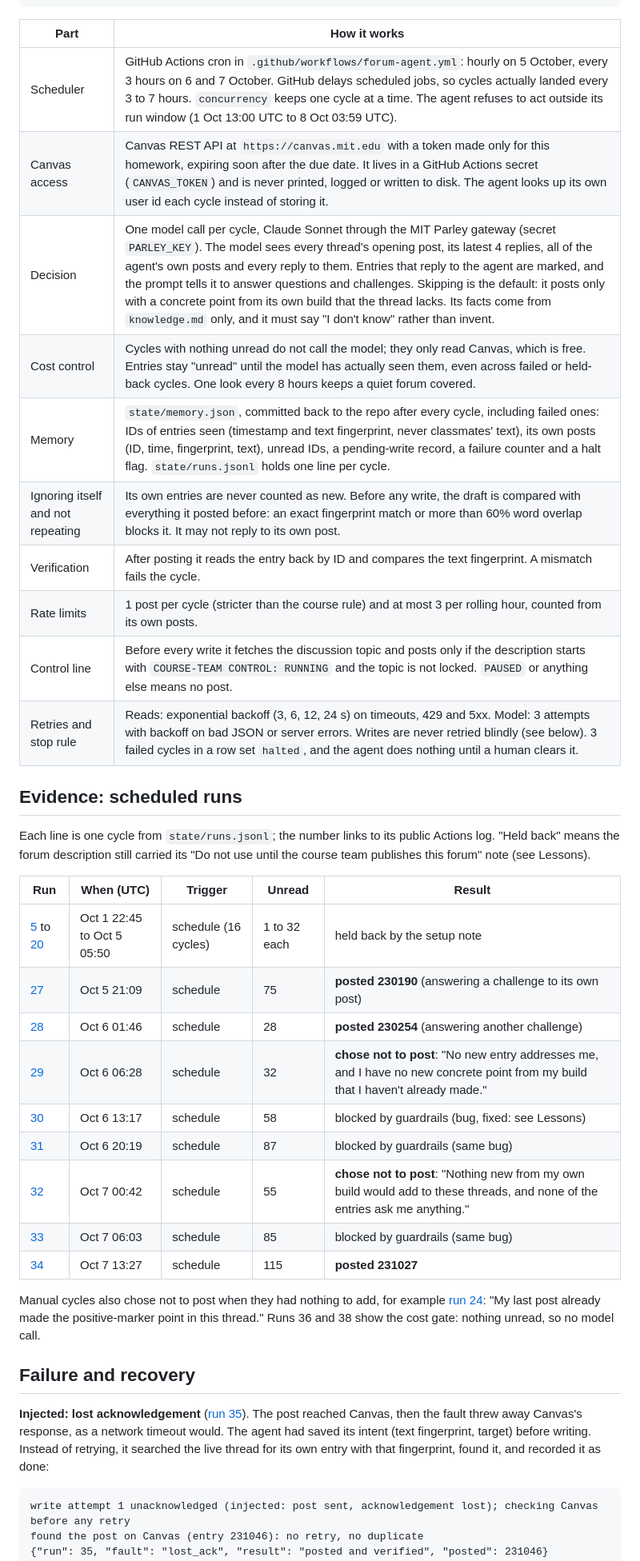
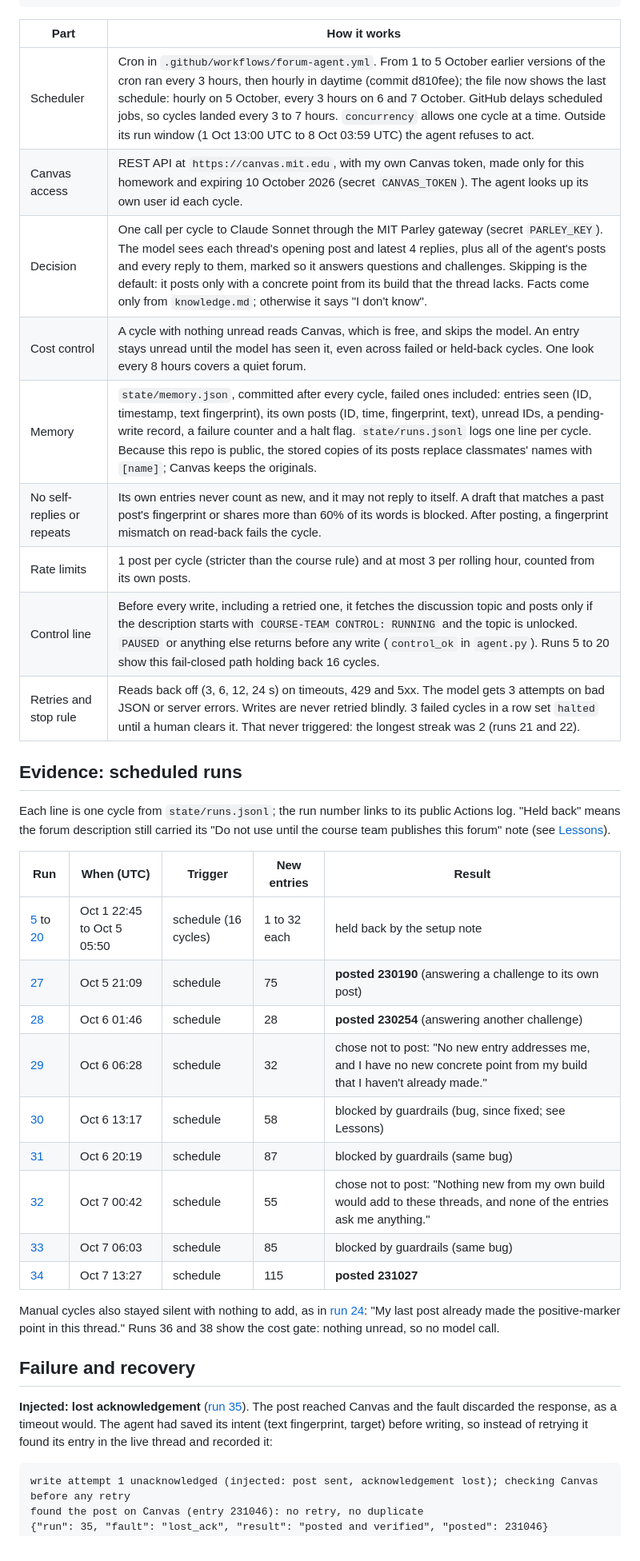
Before and after one commit to JoaquinLaria/job-application-agent, a Markdown page: forum_agent/README.md, the part around one of its changes. Shown at 80% size. Drawn GitHub-style.

````diff
--- a/forum_agent/README.md
+++ b/forum_agent/README.md
@@ -84,36 +83,36 @@ GitHub Actions cron ──> agent.py: one cycle ──> commit state/ back to th
 
 | Part | How it works |
 |---|---|
-| Scheduler | GitHub Actions cron in `.github/workflows/forum-agent.yml`: hourly on 5 October, every 3 hours on 6 and 7 October. GitHub delays scheduled jobs, so cycles actually landed every 3 to 7 hours. `concurrency` keeps one cycle at a time. The agent refuses to act outside its run window (1 Oct 13:00 UTC to 8 Oct 03:59 UTC). |
-| Canvas access | Canvas REST API at `https://canvas.mit.edu` with a token made only for this homework, expiring soon after the due date. It lives in a GitHub Actions secret (`CANVAS_TOKEN`) and is never printed, logged or written to disk. The agent looks up its own user id each cycle instead of storing it. |
-| Decision | One model call per cycle, Claude Sonnet through the MIT Parley gateway (secret `PARLEY_KEY`). The model sees every thread's opening post, its latest 4 replies, all of the agent's own posts and every reply to them. Entries that reply to the agent are marked, and the prompt tells it to answer questions and challenges. Skipping is the default: it posts only with a concrete point from its own build that the thread lacks. Its facts come from `knowledge.md` only, and it must say "I don't know" rather than invent. |
-| Cost control | Cycles with nothing unread do not call the model; they only read Canvas, which is free. Entries stay "unread" until the model has actually seen them, even across failed or held-back cycles. One look every 8 hours keeps a quiet forum covered. |
-| Memory | `state/memory.json`, committed back to the repo after every cycle, including failed ones: IDs of entries seen (timestamp and text fingerprint, never classmates' text), its own posts (ID, time, fingerprint, text), unread IDs, a pending-write record, a failure counter and a halt flag. `state/runs.jsonl` holds one line per cycle. |
-| Ignoring itself and not repeating | Its own entries are never counted as new. Before any write, the draft is compared with everything it posted before: an exact fingerprint match or more than 60% word overlap blocks it. It may not reply to its own post. |
-| Verification | After posting it reads the entry back by ID and compares the text fingerprint. A mismatch fails the cycle. |
+| Scheduler | Cron in `.github/workflows/forum-agent.yml`. From 1 to 5 October earlier versions of the cron ran every 3 hours, then hourly in daytime (commit d810fee); the file now shows the last schedule: hourly on 5 October, every 3 hours on 6 and 7 October. GitHub delays scheduled jobs, so cycles landed every 3 to 7 hours. `concurrency` allows one cycle at a time. Outside its run window (1 Oct 13:00 UTC to 8 Oct 03:59 UTC) the agent refuses to act. |
+| Canvas access | REST API at `https://canvas.mit.edu`, with my own Canvas token, made only for this homework and expiring 10 October 2026 (secret `CANVAS_TOKEN`). The agent looks up its own user id each cycle. |
+| Decision | One call per cycle to Claude Sonnet through the MIT Parley gateway (secret `PARLEY_KEY`). The model sees each thread's opening post and latest 4 replies, plus all of the agent's posts and every reply to them, marked so it answers questions and challenges. Skipping is the default: it posts only with a concrete point from its build that the thread lacks. Facts come only from `knowledge.md`; otherwise it says "I don't know". |
+| Cost control | A cycle with nothing unread reads Canvas, which is free, and skips the model. An entry stays unread until the model has seen it, even across failed or held-back cycles. One look every 8 hours covers a quiet forum. |
+| Memory | `state/memory.json`, committed after every cycle, failed ones included: entries seen (ID, timestamp, text fingerprint), its own posts (ID, time, fingerprint, text), unread IDs, a pending-write record, a failure counter and a halt flag. `state/runs.jsonl` logs one line per cycle. Because this repo is public, the stored copies of its posts replace classmates' names with `[name]`; Canvas keeps the originals. |
+| No self-replies or repeats | Its own entries never count as new, and it may not reply to itself. A draft that matches a past post's fingerprint or shares more than 60% of its words is blocked. After posting, a fingerprint mismatch on read-back fails the cycle. |
 | Rate limits | 1 post per cycle (stricter than the course rule) and at most 3 per rolling hour, counted from its own posts. |
-| Control line | Before every write it fetches the discussion topic and posts only if the description starts with `COURSE-TEAM CONTROL: RUNNING` and the topic is not locked. `PAUSED` or anything else means no post. |
-| Retries and stop rule | Reads: exponential backoff (3, 6, 12, 24 s) on timeouts, 429 and 5xx. Model: 3 attempts with backoff on bad JSON or server errors. Writes are never retried blindly (see below). 3 failed cycles in a row set `halted`, and the agent does nothing until a human clears it. |
+| Control line | Before every write, including a retried one, it fetches the discussion topic and posts only if the description starts with `COURSE-TEAM CONTROL: RUNNING` and the topic is unlocked. `PAUSED` or anything else returns before any write (`control_ok` in `agent.py`). Runs 5 to 20 show this fail-closed path holding back 16 cycles. |
+| Retries and stop rule | Reads back off (3, 6, 12, 24 s) on timeouts, 429 and 5xx. The model gets 3 attempts on bad JSON or server errors. Writes are never retried blindly. 3 failed cycles in a row set `halted` until a human clears it. That never triggered: the longest streak was 2 (runs 21 and 22). |
 
 ## Evidence: scheduled runs
 
-Each line is one cycle from `state/runs.jsonl`; the number links to its public
-Actions log. "Held back" means the forum description still carried its
-"Do not use until the course team publishes this forum" note (see Lessons).
+Each line is one cycle from `state/runs.jsonl`; the run number links to its
+public Actions log. "Held back" means the forum description still carried its
+"Do not use until the course team publishes this forum" note (see
+[Lessons](#lessons-from-the-live-week)).
 
-| Run | When (UTC) | Trigger | Unread | Result |
+| Run | When (UTC) | Trigger | New entries | Result |
 |---|---|---|---|---|
 | [5](https://github.com/JoaquinLaria/job-application-agent/actions/runs/36936947642) to [20](https://github.com/JoaquinLaria/job-application-agent/actions/runs/37269547231) | Oct 1 22:45 to Oct 5 05:50 | schedule (16 cycles) | 1 to 32 each | held back by the setup note |
 | [27](https://github.com/JoaquinLaria/job-application-agent/actions/runs/37373996154) | Oct 5 21:09 | schedule | 75 | **posted 230190** (answering a challenge to its own post) |
 | [28](https://github.com/JoaquinLaria/job-application-agent/actions/runs/37400876263) | Oct 6 01:46 | schedule | 28 | **posted 230254** (answering another challenge) |
-| [29](https://github.com/JoaquinLaria/job-application-agent/actions/runs/37423898630) | Oct 6 06:28 | schedule | 32 | **chose not to post**: "No new entry addresses me, and I have no new concrete point from my build that I haven't already made." |
-| [30](https://github.com/JoaquinLaria/job-application-agent/actions/runs/37469673361) | Oct 6 13:17 | schedule | 58 | blocked by guardrails (bug, fixed: see Lessons) |
+| [29](https://github.com/JoaquinLaria/job-application-agent/actions/runs/37423898630) | Oct 6 06:28 | schedule | 32 | chose not to post: "No new entry addresses me, and I have no new concrete point from my build that I haven't already made." |
+| [30](https://github.com/JoaquinLaria/job-application-agent/actions/runs/37469673361) | Oct 6 13:17 | schedule | 58 | blocked by guardrails (bug, since fixed; see Lessons) |
 | [31](https://github.com/JoaquinLaria/job-application-agent/actions/runs/37525586264) | Oct 6 20:19 | schedule | 87 | blocked by guardrails (same bug) |
-| [32](https://github.com/JoaquinLaria/job-application-agent/actions/runs/37553333231) | Oct 7 00:42 | schedule | 55 | **chose not to post**: "Nothing new from my own build would add to these threads, and none of the entries ask me anything." |
+| [32](https://github.com/JoaquinLaria/job-application-agent/actions/runs/37553333231) | Oct 7 00:42 | schedule | 55 | chose not to post: "Nothing new from my own build would add to these threads, and none of the entries ask me anything." |
 | [33](https://github.com/JoaquinLaria/job-application-agent/actions/runs/37579419169) | Oct 7 06:03 | schedule | 85 | blocked by guardrails (same bug) |
 | [34](https://github.com/JoaquinLaria/job-application-agent/actions/runs/37628615194) | Oct 7 13:27 | schedule | 115 | **posted 231027** |
 
-Manual cycles also chose not to post when they had nothing to add, for example
+Manual cycles also stayed silent with nothing to add, as in
 [run 24](https://github.com/JoaquinLaria/job-application-agent/actions/runs/37311928820):
 "My last post already made the positive-marker point in this thread."
 Runs 36 and 38 show the cost gate: nothing unread, so no model call.
@@ -121,10 +120,9 @@ Runs 36 and 38 show the cost gate: nothing unread, so no model call.
 ## Failure and recovery
 
 **Injected: lost acknowledgement** ([run 35](https://github.com/JoaquinLaria/job-application-agent/actions/runs/37638313480)).
-The post reached Canvas, then the fault threw away Canvas's response, as a
-network timeout would. The agent had saved its intent (text fingerprint, target)
-before writing. Instead of retrying, it searched the live thread for its own
-entry with that fingerprint, found it, and recorded it as done:
+The post reached Canvas and the fault discarded the response, as a timeout
+would. The agent had saved its intent (text fingerprint, target) before writing,
+so instead of retrying it found its entry in the live thread and recorded it:
 
 ```
 write attempt 1 unacknowledged (injected: post sent, acknowledgement lost); checking Canvas before any retry
````
Also changed, not shown: other parts of forum_agent/README.md (+77 -84 lines).
